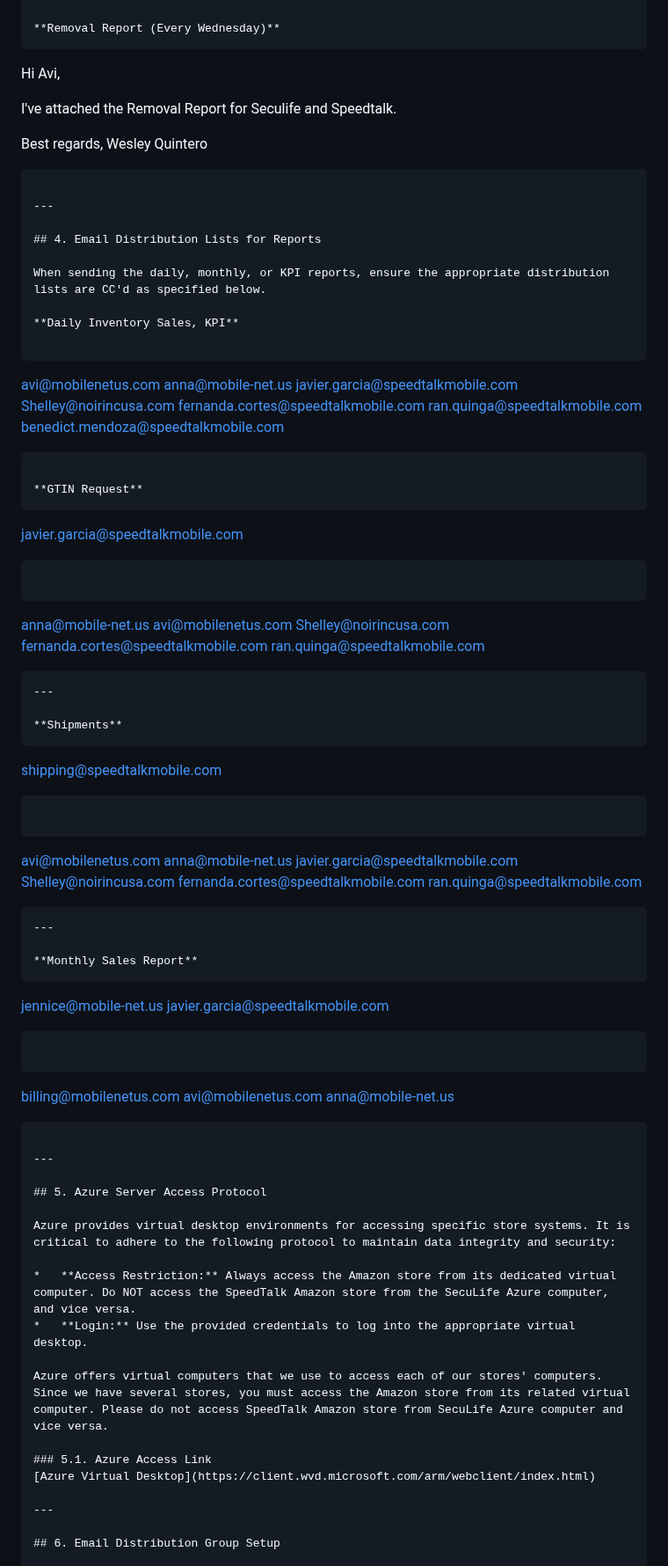
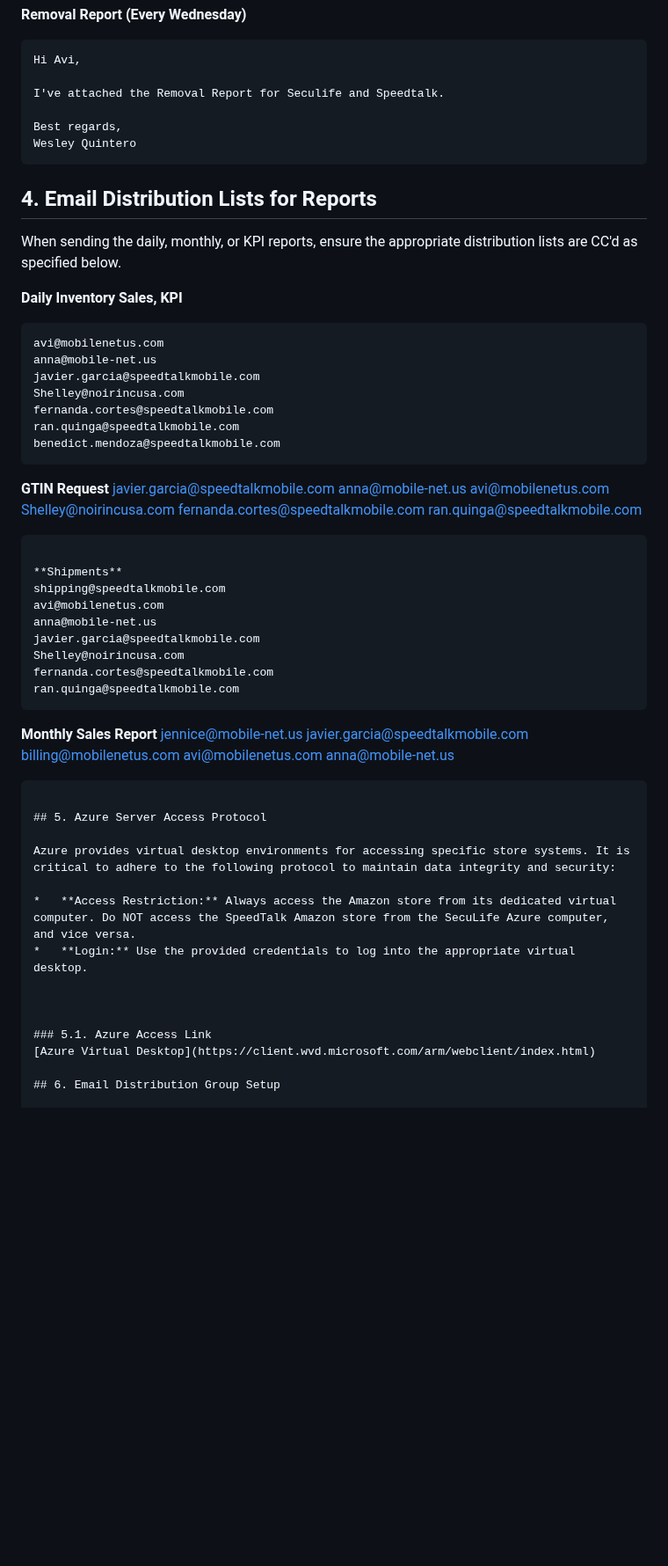
Before and after one commit to johnwesleyquintero/listing-documentation, a Markdown page: playbooks-and-tools/Reports-SOPs-Quick_Reference/daily_operation_guide.md, the part around one of its changes. Shown at 88% size. GitHub-like rendering; blank space fills up the shorter version.

Commit message:
docs(daily_operation_guide): remove redundant separators and clean up formatting
refactor(amazon-listings): improve product description and bullet points

````diff
--- a/playbooks-and-tools/Reports-SOPs-Quick_Reference/daily_operation_guide.md
+++ b/playbooks-and-tools/Reports-SOPs-Quick_Reference/daily_operation_guide.md
@@ -143,8 +138,6 @@ Best regards,
 Wesley Quintero
 ```
 
----
-
 ## 4. Email Distribution Lists for Reports
 
 When sending the daily, monthly, or KPI reports, ensure the appropriate distribution lists are CC'd as specified below.
@@ -162,25 +155,16 @@ benedict.mendoza@speedtalkmobile.com
 ```
 
 **GTIN Request**
-```
 javier.garcia@speedtalkmobile.com
-```
-
-```
 anna@mobile-net.us
 avi@mobilenetus.com
 Shelley@noirincusa.com
 fernanda.cortes@speedtalkmobile.com
 ran.quinga@speedtalkmobile.com
 ```
----
 
 **Shipments**
-```
 shipping@speedtalkmobile.com
-```
-
-```
 avi@mobilenetus.com
 anna@mobile-net.us
 javier.garcia@speedtalkmobile.com
@@ -188,20 +172,14 @@ Shelley@noirincusa.com
 fernanda.cortes@speedtalkmobile.com
 ran.quinga@speedtalkmobile.com
 ```
----
 
 **Monthly Sales Report**
-```
 jennice@mobile-net.us
 javier.garcia@speedtalkmobile.com
-```
-```
 billing@mobilenetus.com
 avi@mobilenetus.com
 anna@mobile-net.us
 ```
-
----
 
 ## 5. Azure Server Access Protocol
 
@@ -210,12 +188,10 @@ Azure provides virtual desktop environments for accessing specific store systems
 *   **Access Restriction:** Always access the Amazon store from its dedicated virtual computer. Do NOT access the SpeedTalk Amazon store from the SecuLife Azure computer, and vice versa.
 *   **Login:** Use the provided credentials to log into the appropriate virtual desktop.
 
-Azure offers virtual computers that we use to access each of our stores' computers. Since we have several stores, you must access the Amazon store from its related virtual computer. Please do not access SpeedTalk Amazon store from SecuLife Azure computer and vice versa.
+
 
 ### 5.1. Azure Access Link
 [Azure Virtual Desktop](https://client.wvd.microsoft.com/arm/webclient/index.html)
-
----
 
 ## 6. Email Distribution Group Setup
 
````
Also changed, not shown: other parts of playbooks-and-tools/Reports-SOPs-Quick_Reference/daily_operation_guide.md (+1 -12 lines), 1 other file.
